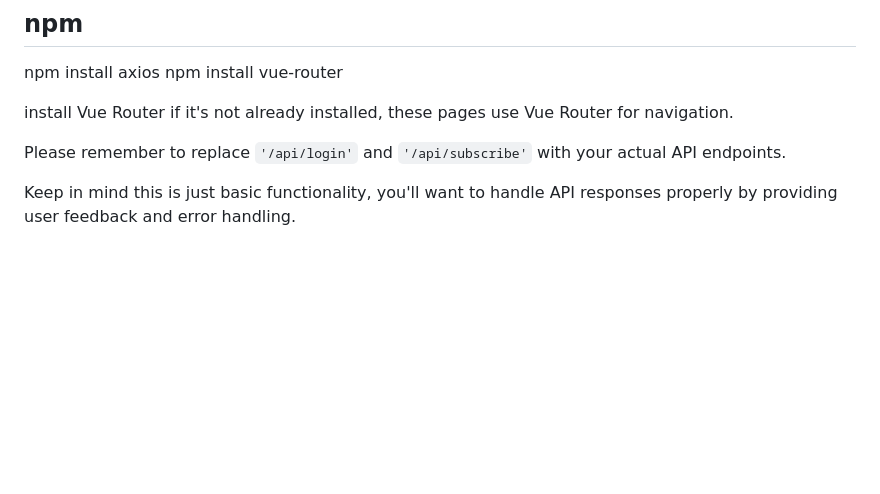
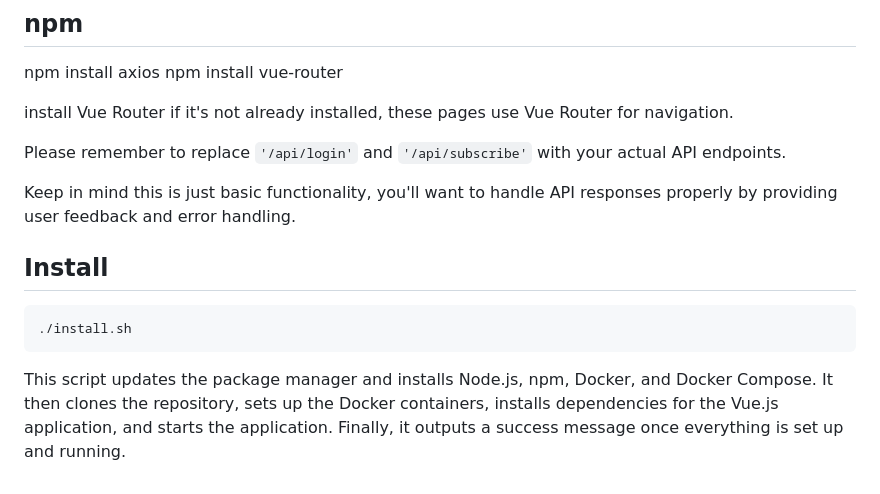
Before and after one commit to fin-officer/www, a Markdown page: README.md, the part around the change. GitHub-like rendering; blank space fills up the shorter version.

````diff
--- a/README.md
+++ b/README.md
@@ -193,3 +193,13 @@ install Vue Router if it's not already installed, these pages use Vue Router for
 Please remember to replace `'/api/login'` and `'/api/subscribe'` with your actual API endpoints.
 
 Keep in mind this is just basic functionality, you'll want to handle API responses properly by providing user feedback and error handling.
+
+
+
+## Install
+
+```bash
+./install.sh
+```
+
+This script updates the package manager and installs Node.js, npm, Docker, and Docker Compose. It then clones the repository, sets up the Docker containers, installs dependencies for the Vue.js application, and starts the application. Finally, it outputs a success message once everything is set up and running.
````
